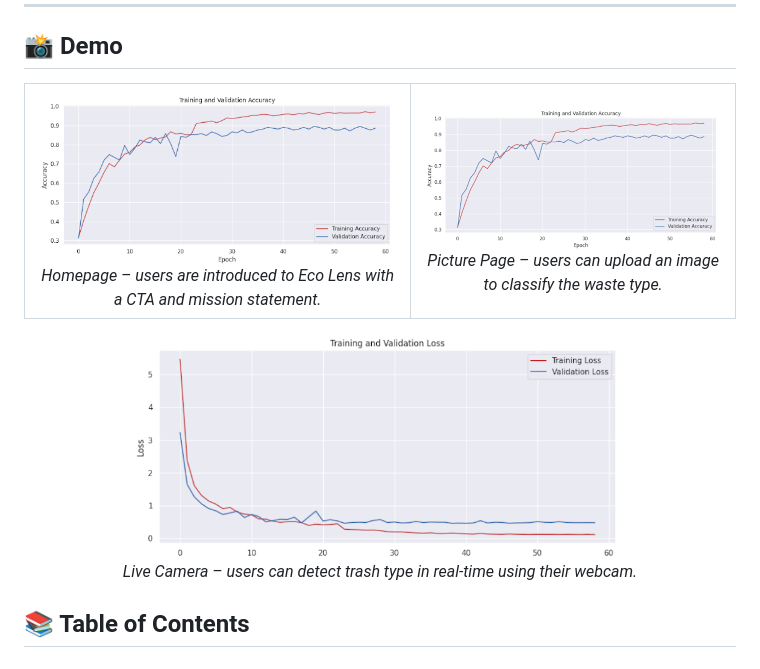
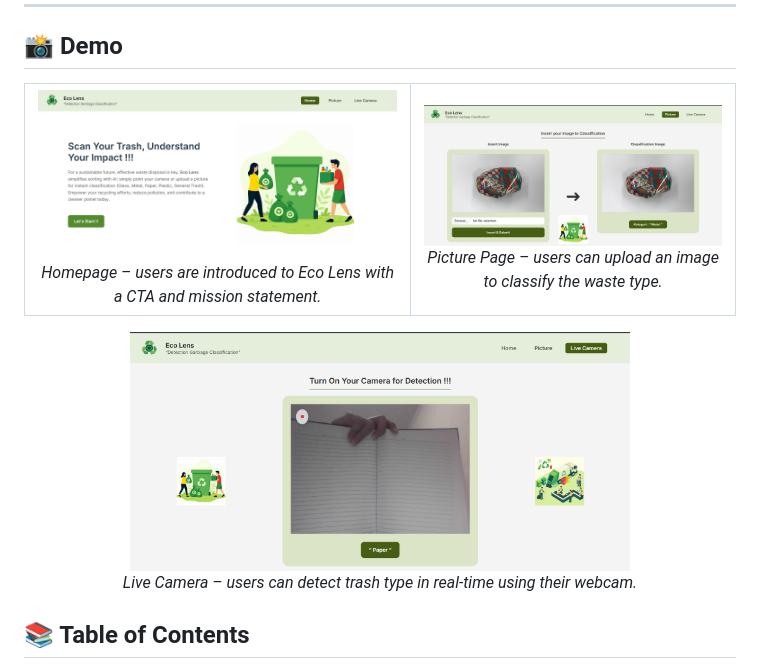
Before and after one commit to MuhammadAfdhalF/Garbage-Classification-by-Images-Data-CNN-and-Flask-API-, a Markdown page: README.md, the part around the change. Drawn GitHub-style.

```diff
--- a/README.md
+++ b/README.md
@@ -14,11 +14,11 @@ Perfect for smart recycling, environmental education, and automated waste manage
 <table align="center">
   <tr>
     <td align="center">
-      <img src="ss/accuracy.png" alt="Homepage Eco Lens" width="400"/><br/>
+      <img src="ss/home.png" alt="Homepage Eco Lens" width="400"/><br/>
       <em>Homepage – users are introduced to Eco Lens with a CTA and mission statement.</em>
     </td>
     <td align="center">
-      <img src="ss/accuracy.png" alt="Picture Upload Page" width="400"/><br/>
+      <img src="ss/picture.png" alt="Picture Upload Page" width="400"/><br/>
       <em>Picture Page – users can upload an image to classify the waste type.</em>
     </td>
   </tr>
@@ -26,7 +26,7 @@ Perfect for smart recycling, environmental education, and automated waste manage
 
 <!-- Baris kedua: 1 gambar di tengah -->
 <p align="center">
-  <img src="ss/loss.png" alt="Live Camera Page" width="500"/><br/>
+  <img src="ss/live_camera.png" alt="Live Camera Page" width="500"/><br/>
   <em>Live Camera – users can detect trash type in real-time using their webcam.</em>
 </p>
 
```
